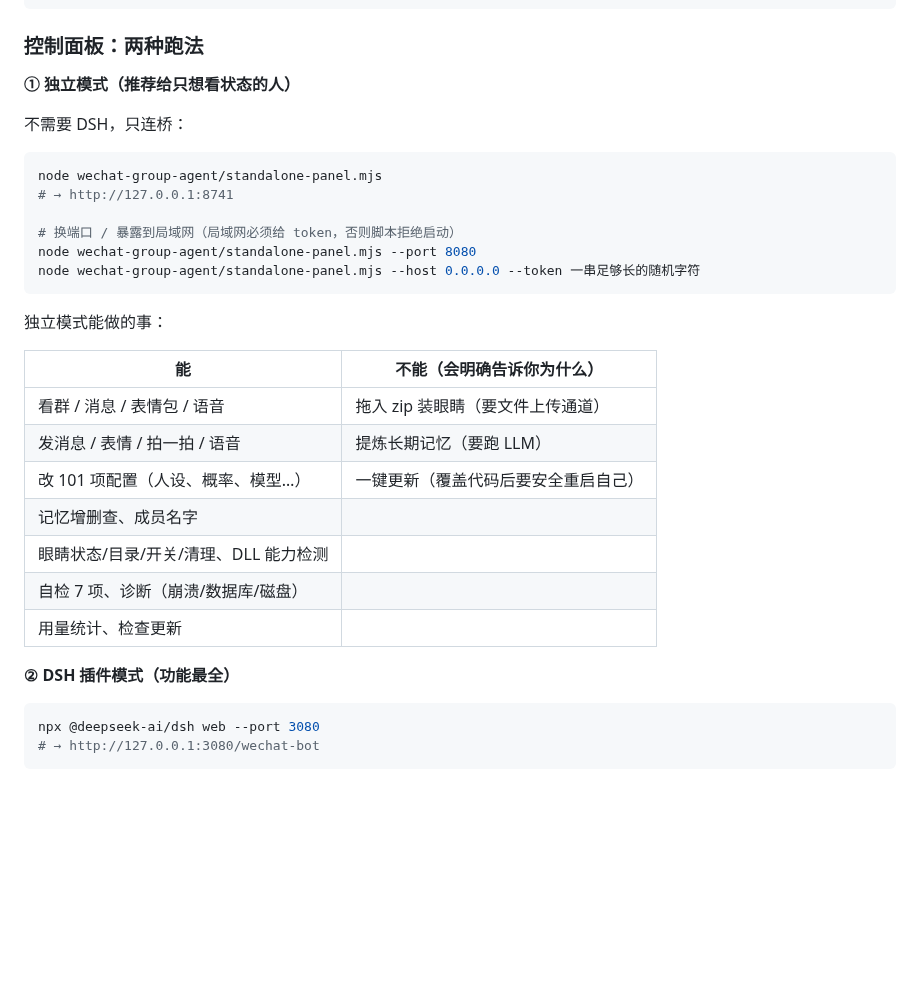
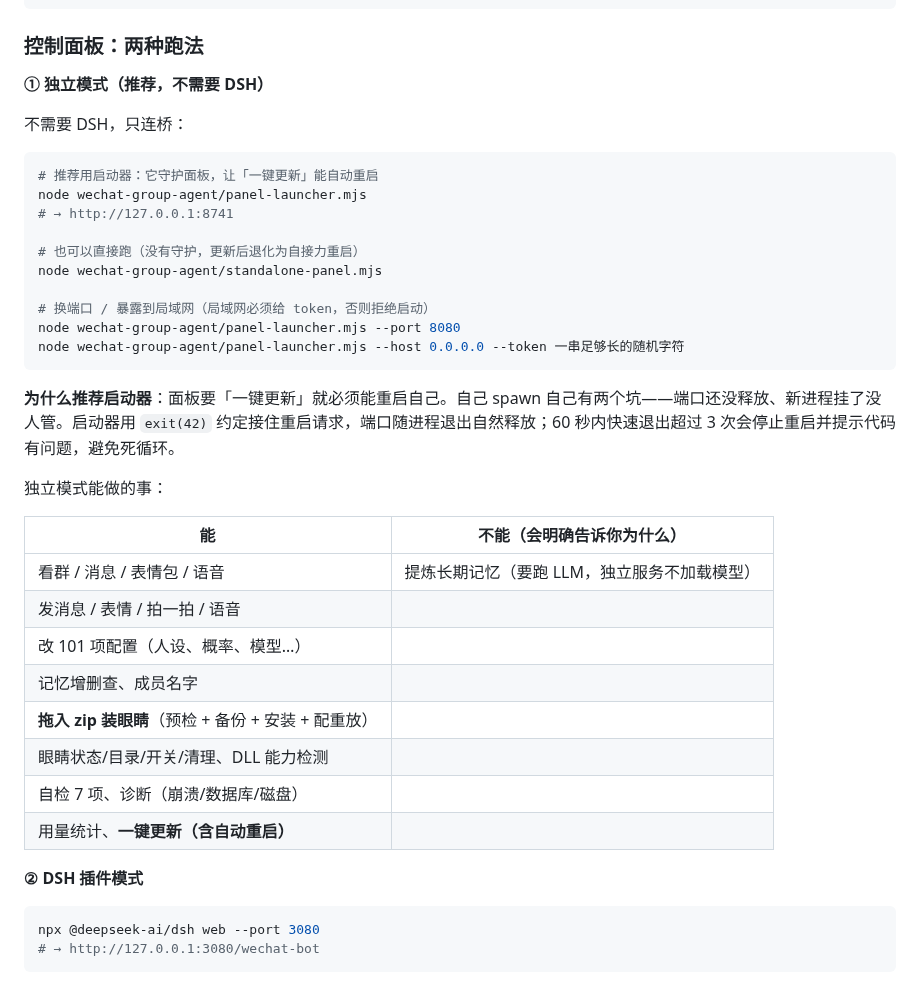
Before and after one commit to mengyunqwq/wechat-bot, a Markdown page: README.md, the part around the change. Rendered like a GitHub page; blank space fills up the shorter version.

Commit message:
docs: README 更新独立面板能力表（眼睛安装 + 一键更新已完成）
之前的能力表把两项标成「做不到」，现在都实现了：
· 拖入 zip 装眼睛 → eyesUpload / eyesInstall（预检 + 备份 + 安装 + 配重放）
· 一键更新 → applyUpdate（下载 + 备份 + 白名单覆盖 + 语法自检 + 自动重启）

只剩 memory.extract（提炼长期记忆）仍需要 LLM，独立服务不加载模型。

另外把启动器 panel-launcher.mjs 写成推荐启动方式，并解释为什么：
exit(42) 约定接住重启请求，端口随进程退出自然释放；
快速连续退出超 3 次会停止重启，避免代码坏了导致无限重生。

````diff
--- a/README.md
+++ b/README.md
@@ -112,32 +112,39 @@ pwsh -ExecutionPolicy Bypass -File .\一键部署.ps1
 
 ### 控制面板：两种跑法
 
-**① 独立模式（推荐给只想看状态的人）**
+**① 独立模式（推荐，不需要 DSH）**
 
 不需要 DSH，只连桥：
 
 ```powershell
-node wechat-group-agent/standalone-panel.mjs
+# 推荐用启动器：它守护面板，让「一键更新」能自动重启
+node wechat-group-agent/panel-launcher.mjs
 # → http://127.0.0.1:8741
 
-# 换端口 / 暴露到局域网（局域网必须给 token，否则脚本拒绝启动）
-node wechat-group-agent/standalone-panel.mjs --port 8080
-node wechat-group-agent/standalone-panel.mjs --host 0.0.0.0 --token 一串足够长的随机字符
+# 也可以直接跑（没有守护，更新后退化为自接力重启）
+node wechat-group-agent/standalone-panel.mjs
+
+# 换端口 / 暴露到局域网（局域网必须给 token，否则拒绝启动）
+node wechat-group-agent/panel-launcher.mjs --port 8080
+node wechat-group-agent/panel-launcher.mjs --host 0.0.0.0 --token 一串足够长的随机字符
 ```
+
+**为什么推荐启动器**：面板要「一键更新」就必须能重启自己。自己 spawn 自己有两个坑——端口还没释放、新进程挂了没人管。启动器用 `exit(42)` 约定接住重启请求，端口随进程退出自然释放；60 秒内快速退出超过 3 次会停止重启并提示代码有问题，避免死循环。
 
 独立模式能做的事：
 
 | 能 | 不能（会明确告诉你为什么） |
 |---|---|
-| 看群 / 消息 / 表情包 / 语音 | 拖入 zip 装眼睛（要文件上传通道） |
-| 发消息 / 表情 / 拍一拍 / 语音 | 提炼长期记忆（要跑 LLM） |
-| 改 101 项配置（人设、概率、模型…）| 一键更新（覆盖代码后要安全重启自己）|
+| 看群 / 消息 / 表情包 / 语音 | 提炼长期记忆（要跑 LLM，独立服务不加载模型）|
+| 发消息 / 表情 / 拍一拍 / 语音 | |
+| 改 101 项配置（人设、概率、模型…）| |
 | 记忆增删查、成员名字 | |
+| **拖入 zip 装眼睛**（预检 + 备份 + 安装 + 配重放）| |
 | 眼睛状态/目录/开关/清理、DLL 能力检测 | |
 | 自检 7 项、诊断（崩溃/数据库/磁盘）| |
-| 用量统计、检查更新 | |
+| 用量统计、**一键更新（含自动重启）** | |
 
-**② DSH 插件模式（功能最全）**
+**② DSH 插件模式**
 
 ```powershell
 npx @deepseek-ai/dsh web --port 3080
````
